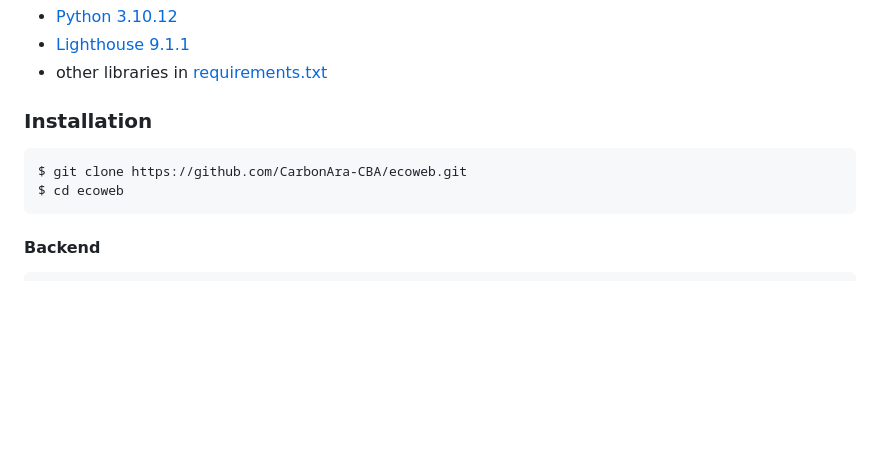
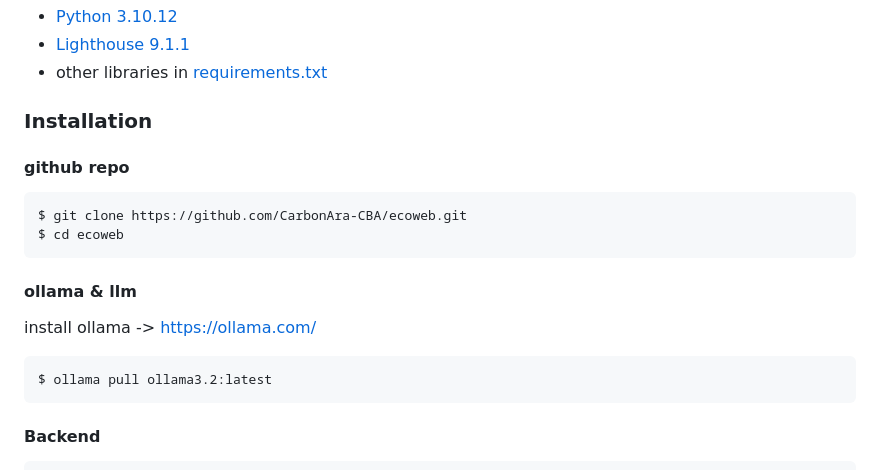
Before and after one commit to CarbonAra-CBA/ecoweb, a Markdown page: README.md, the part around the change. GitHub-like rendering; blank space fills up the shorter version.

````diff
--- a/README.md
+++ b/README.md
@@ -33,9 +33,15 @@ For building and running the application you need:
 - other libraries in [requirements.txt](requirements.txt)
 
 ### Installation
+#### github repo
 ``` bash
 $ git clone https://github.com/CarbonAra-CBA/ecoweb.git
 $ cd ecoweb
+```
+#### ollama & llm
+install ollama -> https://ollama.com/
+``` bash
+$ ollama pull ollama3.2:latest
 ```
 #### Backend
 ```
````
